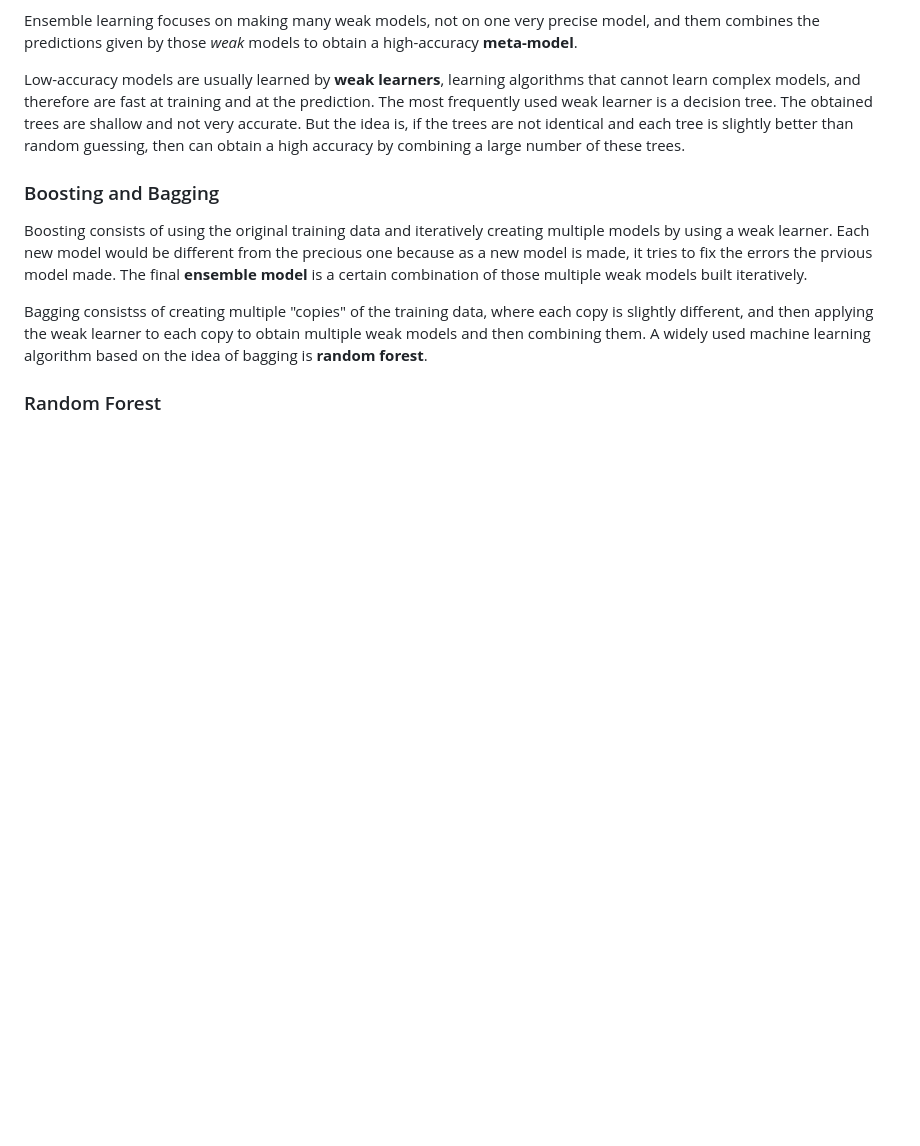
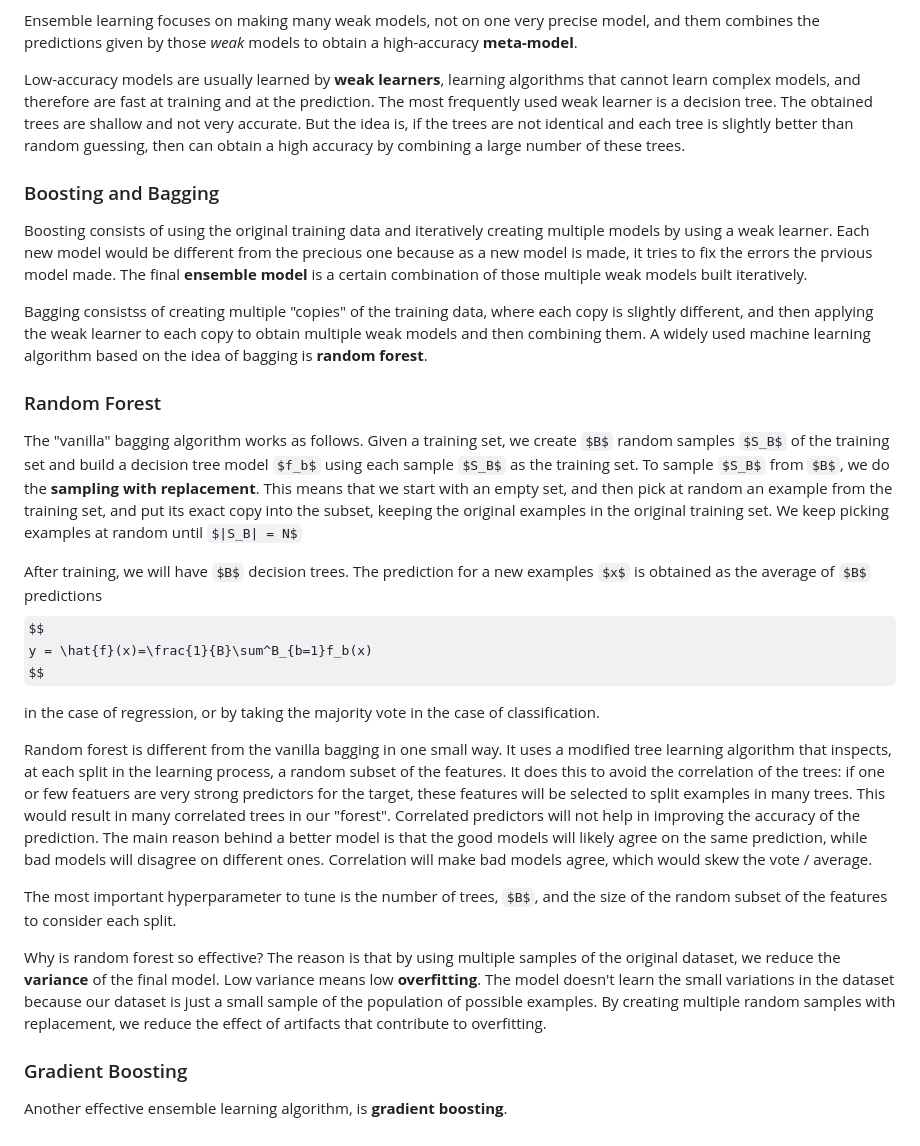
Before and after one commit to philiphan0109/ml-playground, a Markdown page: the-ml-book/notes.md, the part around the change. Drawn GitHub-style; some formulas as TeX source; blank space fills up the shorter version.

```diff
--- a/the-ml-book/notes.md
+++ b/the-ml-book/notes.md
@@ -951,3 +951,22 @@ Boosting consists of using the original training data and iteratively creating m
 Bagging consistss of creating multiple "copies" of the training data, where each copy is slightly different, and then applying the weak learner to each copy to obtain multiple weak models and then combining them. A widely used machine learning algorithm based on the idea of bagging is **random forest**.
 
 ### Random Forest
+
+The "vanilla" bagging algorithm works as follows. Given a training set, we create $B$ random samples $S_B$ of the training set and build a decision tree model $f_b$ using each sample $S_B$ as the training set. To sample $S_B$ from $B$, we do the **sampling with replacement**. This means that we start with an empty set, and then pick at random an example from the training set, and put its exact copy into the subset, keeping the original examples in the original training set. We keep picking examples at random until $|S_B| = N$
+
+After training, we will have $B$ decision trees. The prediction for a new examples $x$ is obtained as the average of $B$ predictions
+$$
+y = \hat{f}(x)=\frac{1}{B}\sum^B_{b=1}f_b(x)
+$$
+
+in the case of regression, or by taking the majority vote in the case of classification.
+
+Random forest is different from the vanilla bagging in one small way. It uses a modified tree learning algorithm that inspects, at each split in the learning process, a random subset of the features. It does this to avoid the correlation of the trees: if one or few featuers are very strong predictors for the target, these features will be selected to split examples in many trees. This would result in many correlated trees in our "forest". Correlated predictors will not help in improving the accuracy of the prediction. The main reason behind a better model is that the good models will likely agree on the same prediction, while bad models will disagree on different ones. Correlation will make bad models agree, which would skew the vote / average.
+
+The most important hyperparameter to tune is the number of trees, $B$, and the size of the random subset of the features to consider each split.
+
+Why is random forest so effective? The reason is that by using multiple samples of the original dataset, we reduce the **variance** of the final model. Low variance means low **overfitting**. The model doesn't learn the small variations in the dataset because our dataset is just a small sample of the population of possible examples. By creating multiple random samples with replacement, we reduce the effect of artifacts that contribute to overfitting.
+
+### Gradient Boosting
+
+Another effective ensemble learning algorithm, is **gradient boosting**.
```
